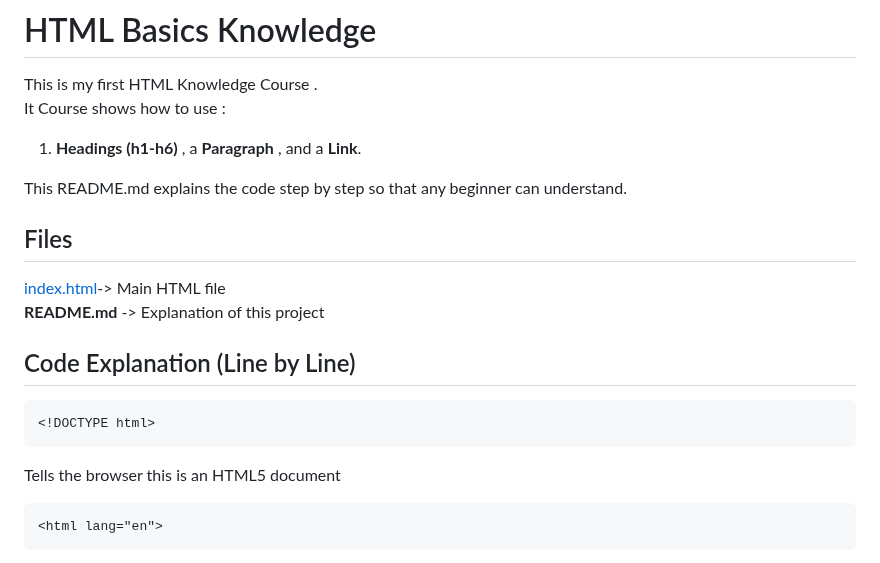
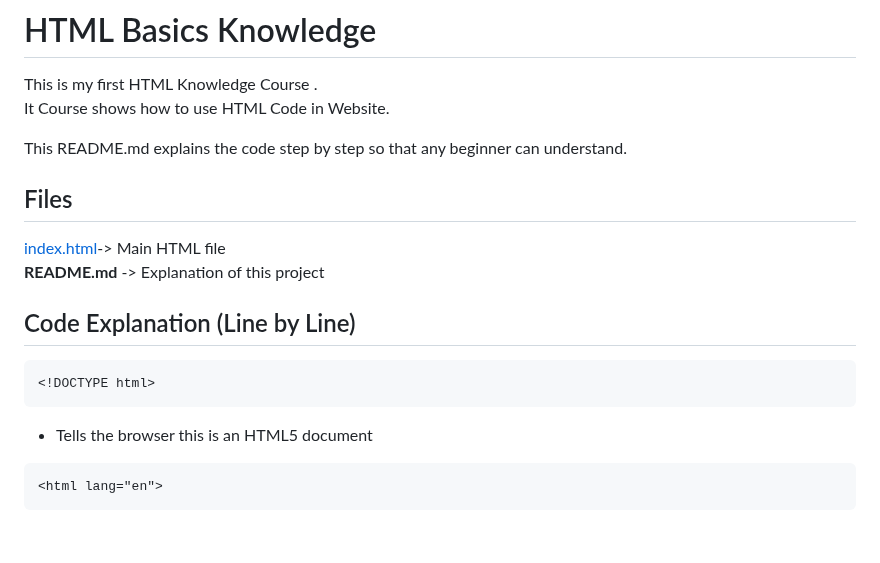
Before and after one commit to mohitdtr/web-development, a Markdown page: HTML/README.md, the part around one of its changes. GitHub-like rendering; blank space fills up the shorter version.

````diff
--- a/HTML/README.md
+++ b/HTML/README.md
@@ -2,8 +2,7 @@
 
 This is my first HTML Knowledge Course .
 <br>
-It Course shows how to use :
-1. **Headings (h1-h6)** , a **Paragraph** , and a **Link**.
+It Course shows how to use HTML Code in Website.
 
 This README.md explains the code step by step so that any beginner can understand.
 
@@ -18,7 +17,7 @@ This README.md explains the code step by step so that any beginner can understan
 ```html
 <!DOCTYPE html>
 ```
-Tells the browser this is an HTML5 document
+- Tells the browser this is an HTML5 document
 
 ```html
 <html lang="en">
````
Also changed, not shown: other parts of HTML/README.md (+154 -81 lines).
